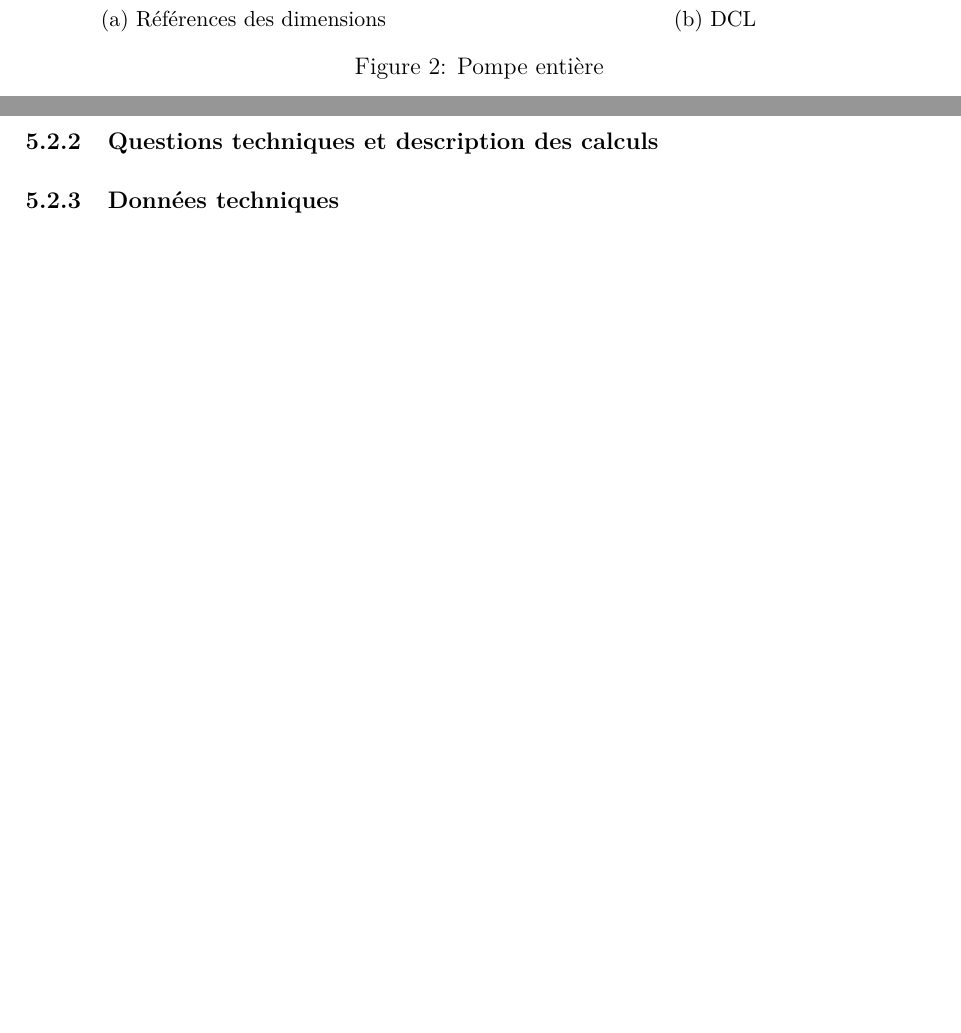
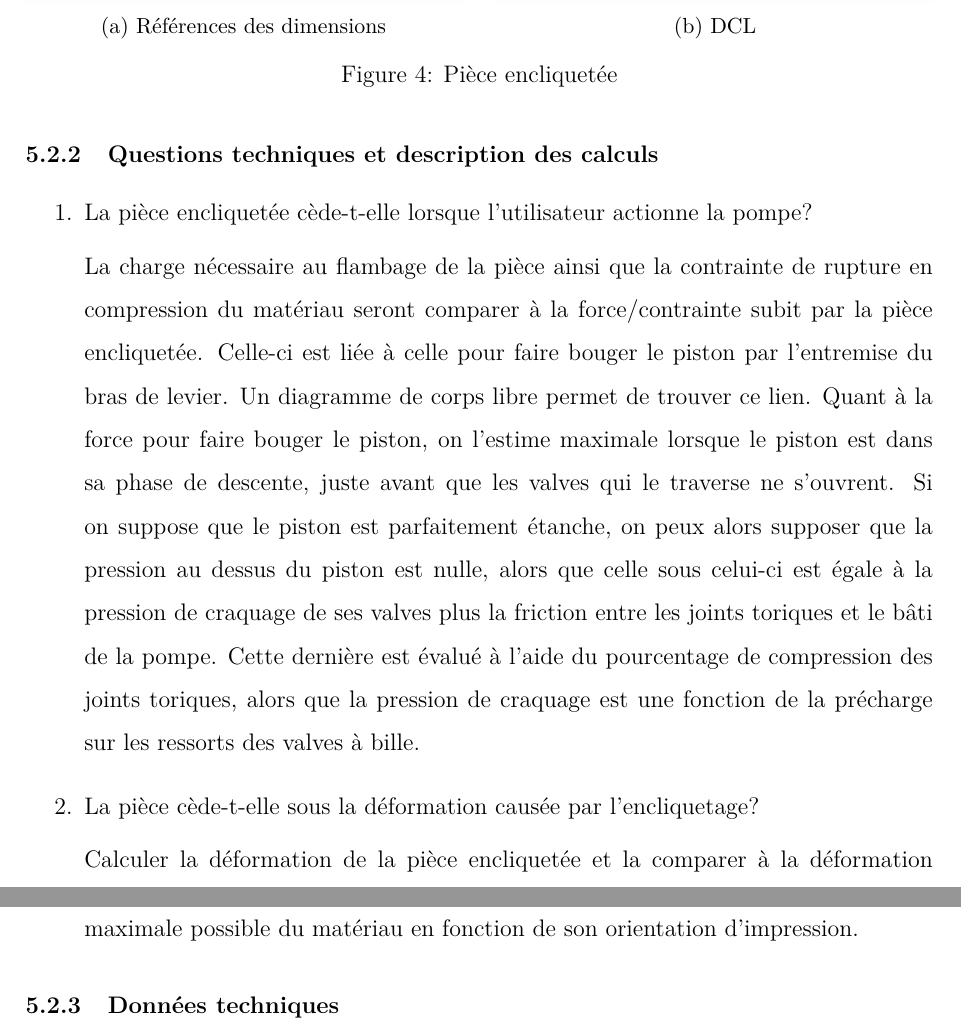
Before and after one commit to Selrrak/Rapport_TP3_GMC3024, a LaTeX document (Rapport_tp3.tex): two parts of pages 11 and 12 of 13 before the commit and two parts of pages 14 and 15 of 16 after it, joined at a grey line, cut so that both start at the same text, the shorter picture padded with empty space. The pictures show the PDF file Rapport_tp3.pdf that the author committed with the source.

Commit message:
prép pour calculs gros

```diff
--- a/Rapport_tp3.tex
+++ b/Rapport_tp3.tex
@@ -194,7 +194,7 @@
 
     \begin{subfigure}[t]{0.48\linewidth}
         \centering
-        \includegraphics[width=\linewidth]{./assets/Click_scheme.png}
+        \includegraphics[height= 10 cm, width=\linewidth]{./assets/Pump_scheme.png}
         \caption{Références des dimensions}
     \end{subfigure}
     \hfill
@@ -208,9 +215,15 @@
+\begin{figure}[H]
+    \centering
+    \includegraphics[width=\linewidth]{./assets/Lever_DCL.png}
+    \caption{DCL et dimensions du Bras de levier}
+\end{figure}
+
 \begin{figure}[H]
     \centering
 
     \begin{subfigure}[t]{0.48\linewidth}
         \centering
-        \includegraphics[width=\linewidth]{./assets/Pump_scheme.png}
+        \includegraphics[height=9 cm, width=\linewidth]{./assets/Click_scheme.png}
         \caption{Références des dimensions}
     \end{subfigure}
     \hfill
@@ -220,8 +233,15 @@
         \caption{DCL}
     \end{subfigure}
-    \caption{Pompe entière}
+    \caption{Pièce encliquetée}
 \end{figure}
+
 \subsubsection{Questions techniques et description des calculs}
+	\begin{enumerate}
+		\item La pièce encliquetée cède-t-elle lorsque l'utilisateur actionne la pompe? \par
+			La charge nécessaire au flambage de la pièce ainsi que la contrainte de rupture en compression du matériau seront comparer à la force/contrainte subit par la pièce encliquetée. Celle-ci est liée à celle pour faire bouger le piston par l'entremise du bras de levier. Un diagramme de corps libre permet de trouver ce lien. Quant à la force pour faire bouger le piston, on l'estime maximale lorsque le piston est dans sa phase de descente, juste avant que les valves qui le traverse ne s'ouvrent. Si on suppose que le piston est parfaitement étanche, on peux alors supposer que la pression au dessus du piston est nulle, alors que celle sous celui-ci est égale à la pression de craquage de ses valves plus la friction entre les joints toriques et le bâti de la pompe. Cette dernière est évalué à l'aide du pourcentage de compression des joints toriques, alors que la pression de craquage est une fonction de la précharge sur les ressorts des valves à bille.
+		\item La pièce cède-t-elle sous la déformation causée par l'encliquetage? \par
+			Calculer la déformation de la pièce encliquetée et la comparer à la déformation maximale possible du matériau en fonction de son orientation d'impression.
+	\end{enumerate}
 \subsubsection{Données techniques}
 \begin{center}
 	\begin{tabular}{|c c c|}
```
Also changed, not shown: Rapport_tp3.pdf, assets/Click_DCL.png (added), Rapport_tp3.tex (15 more changed lines), 6 other files.
